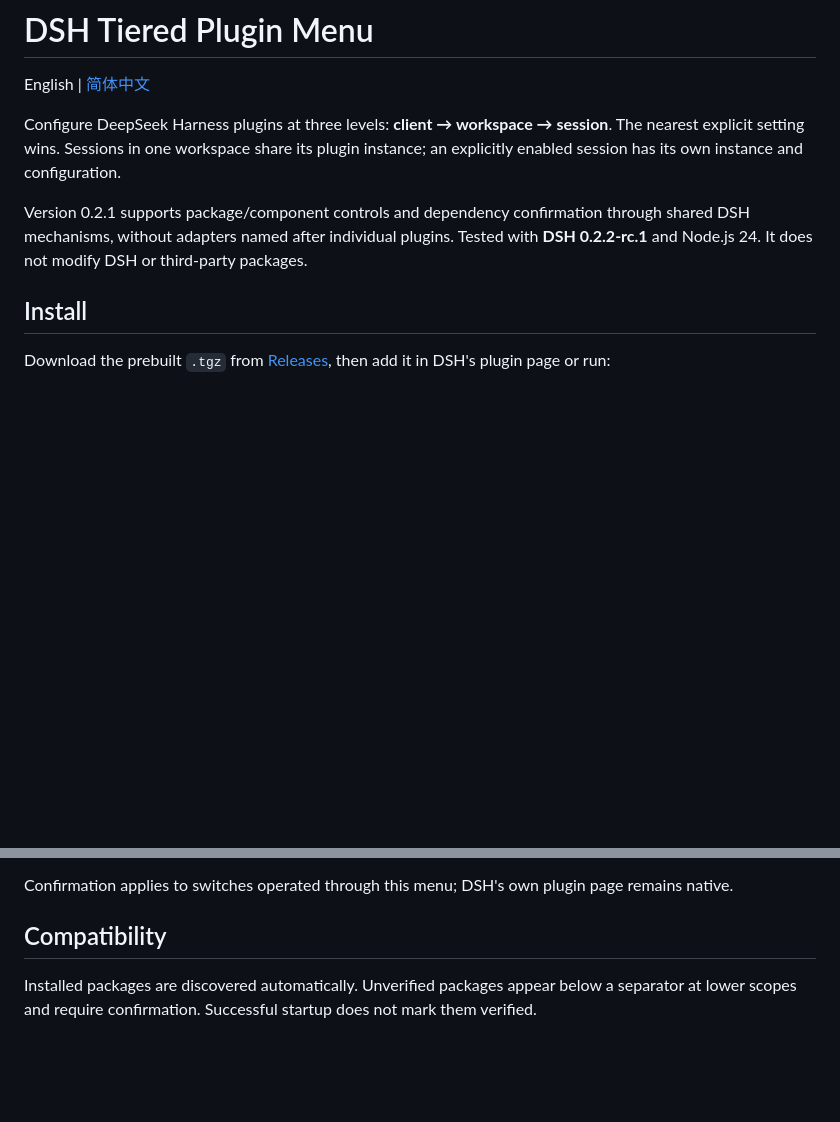
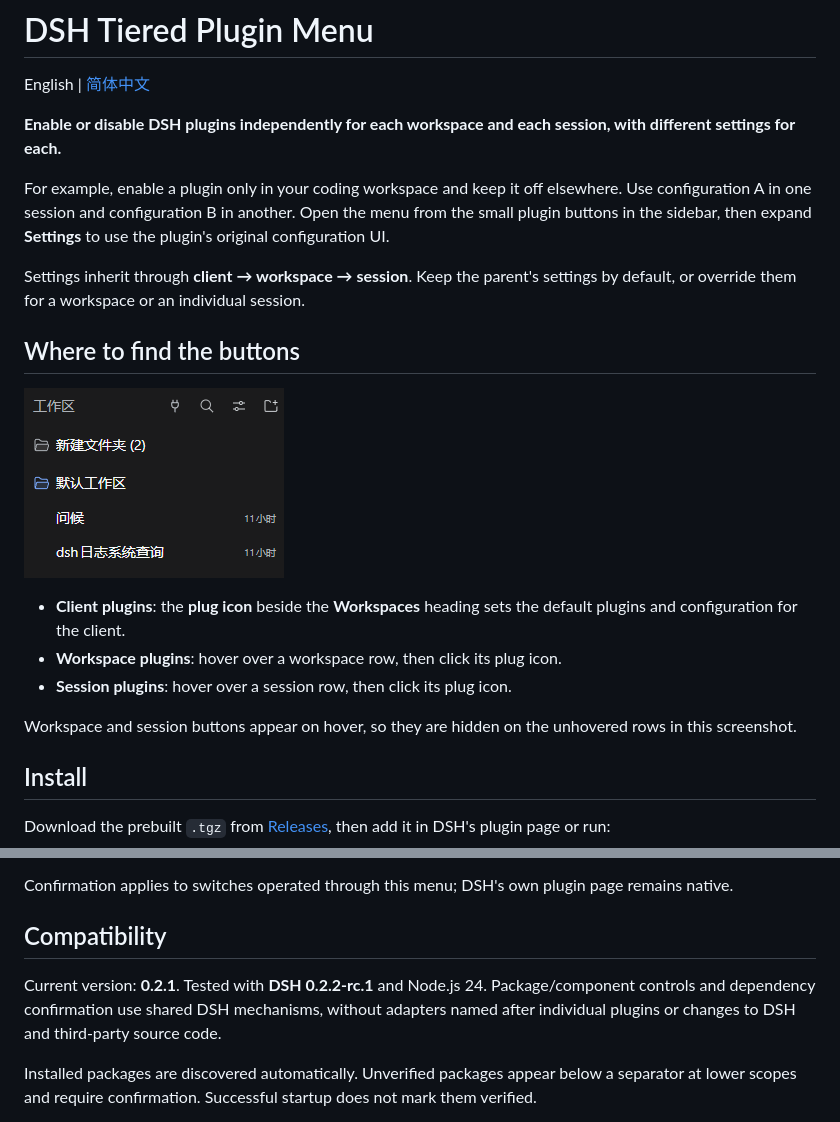
Before and after one commit to kazari-qwp/dsh-tiered-plugin-menu, a Markdown page: README.md, 2 parts joined by grey strips. Drawn GitHub-style; pictures changed too: docs/images/sidebar-buttons.png (added); blank space fills up the shorter version.

Commit message:
Clarify per-workspace and per-session controls in README

```diff
--- a/README.md
+++ b/README.md
@@ -2,9 +2,21 @@
 
 English | [简体中文](README.zh-CN.md)
 
-Configure DeepSeek Harness plugins at three levels: **client → workspace → session**. The nearest explicit setting wins. Sessions in one workspace share its plugin instance; an explicitly enabled session has its own instance and configuration.
+**Enable or disable DSH plugins independently for each workspace and each session, with different settings for each.**
 
-Version 0.2.1 supports package/component controls and dependency confirmation through shared DSH mechanisms, without adapters named after individual plugins. Tested with **DSH 0.2.2-rc.1** and Node.js 24. It does not modify DSH or third-party packages.
+For example, enable a plugin only in your coding workspace and keep it off elsewhere. Use configuration A in one session and configuration B in another. Open the menu from the small plugin buttons in the sidebar, then expand **Settings** to use the plugin's original configuration UI.
+
+Settings inherit through **client → workspace → session**. Keep the parent's settings by default, or override them for a workspace or an individual session.
+
+## Where to find the buttons
+
+![Sidebar screenshot: the client plugin button sits beside the Workspaces heading, above the workspace and session rows](docs/images/sidebar-buttons.png)
+
+- **Client plugins**: the **plug icon** beside the **Workspaces** heading sets the default plugins and configuration for the client.
+- **Workspace plugins**: hover over a workspace row, then click its plug icon.
+- **Session plugins**: hover over a session row, then click its plug icon.
+
+Workspace and session buttons appear on hover, so they are hidden on the unhovered rows in this screenshot.
 
 ## Install
 
@@ -45,6 +57,8 @@ Before changing switches, the menu calculates the complete affected set:
 Confirmation applies to switches operated through this menu; DSH's own plugin page remains native.
 
 ## Compatibility
+
+Current version: **0.2.1**. Tested with **DSH 0.2.2-rc.1** and Node.js 24. Package/component controls and dependency confirmation use shared DSH mechanisms, without adapters named after individual plugins or changes to DSH and third-party source code.
 
 Installed packages are discovered automatically. Unverified packages appear below a separator at lower scopes and require confirmation. Successful startup does not mark them verified.
 
```
Also changed, not shown: README.zh-CN.md (+16 -2 lines), 1 other file.
